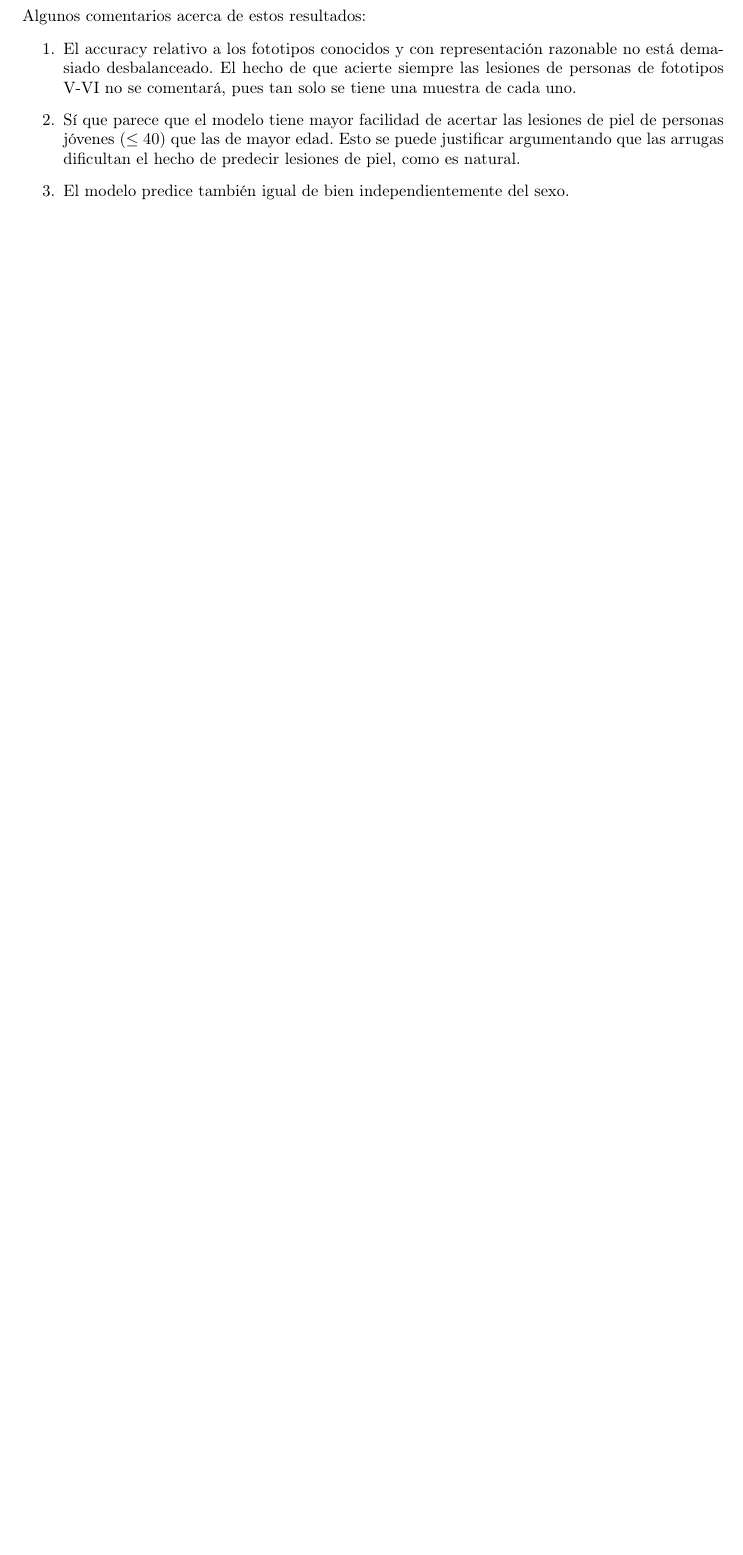
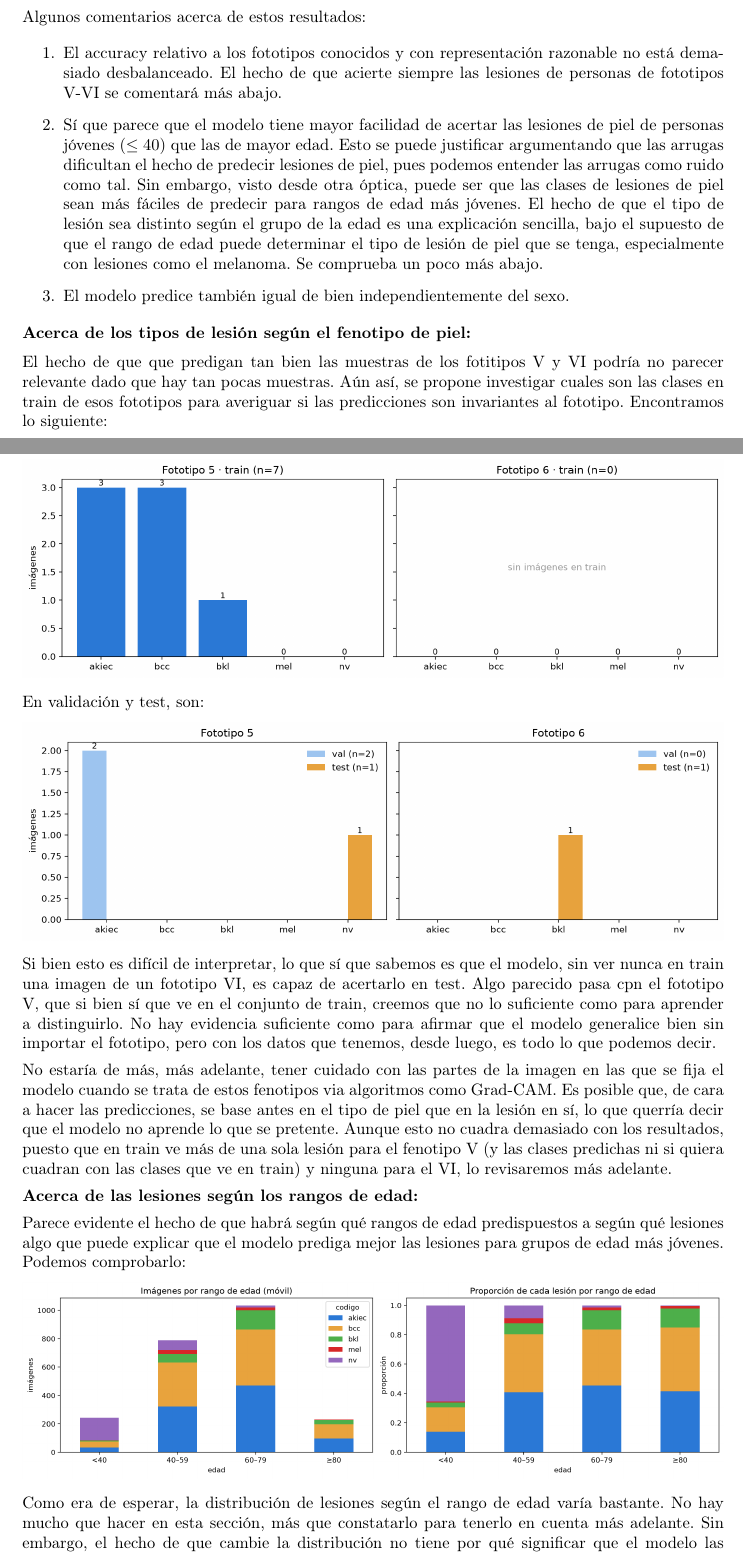
Before and after one commit to idom-ai/project_skin_wounds, a LaTeX document (memoria/memoria.tex): part of page 8 of 10 before the commit and two parts of pages 8 and 9 of 11 after it, the two joined at a grey line, cut so that both start at the same text, the shorter picture padded with empty space. Compiled offline with pdfLaTeX.

Commit message:
revisión del baseline, 21.11.2026

```diff
--- a/memoria/memoria.tex
+++ b/memoria/memoria.tex
@@ -377,13 +377,62 @@ tendremos en cuenta (en azul), tan solo el accuracy que tengan aquellos grupos c
 
 \begin{enumerate}
     \item El accuracy relativo a los fototipos conocidos y con representación razonable no está demasiado desbalanceado.
-    El hecho de que acierte siempre las lesiones de personas de fototipos V-VI no se comentará, pues tan solo se tiene una
-    muestra de cada uno.
+    El hecho de que acierte siempre las lesiones de personas de fototipos V-VI se comentará más abajo.
 
     \item Sí que parece que el modelo tiene mayor facilidad de acertar las lesiones de piel de personas jóvenes ($\leq 40$) que las
-    de mayor edad. Esto se puede justificar argumentando que las arrugas dificultan el hecho de predecir lesiones de piel, como es natural.
+    de mayor edad. Esto se puede justificar argumentando que las arrugas dificultan el hecho de predecir lesiones de piel, pues podemos
+    entender las arrugas como ruido como tal. Sin embargo, visto desde otra óptica, puede ser que las clases de lesiones de piel sean más
+    fáciles de predecir para rangos de edad más jóvenes. El hecho de que el tipo de lesión sea distinto según el grupo de la edad es una
+    explicación sencilla, bajo el supuesto de que el rango de edad puede determinar el tipo de lesión de piel que se tenga, especialmente
+    con lesiones como el melanoma. Se comprueba un poco más abajo.
 
     \item El modelo predice también igual de bien independientemente del sexo.
 \end{enumerate}
 
-\noindent En conclusión: a vista de estos resultados, no constatar resultados, pero sí obtener algunas conclusiones que
+\noindent \textbf{Acerca de los tipos de lesión según el fenotipo de piel:}
+
+\medskip
+
+\noindent El hecho de que que predigan tan bien las muestras de los fotitipos V y VI podría no parecer relevante dado que hay tan pocas muestras.
+Aún así, se propone investigar cuales son las clases en train de esos fototipos para averiguar si las predicciones son invariantes al fototipo.
+Encontramos lo siguiente:
+
+\begin{center}
+    \includegraphics[width=\linewidth]{images/revision_fototipos56_train.png}
+\end{center}
+
+\noindent En validación y test, son:
+
+\begin{center}
+    \includegraphics[width=\linewidth]{images/revision_fototipos56_val_test.png}
+\end{center}
+
+\noindent Si bien esto es difícil de interpretar, lo que sí que sabemos es que el modelo, sin ver nunca en train una imagen de un
+fototipo VI, es capaz de acertarlo en test. Algo parecido pasa cpn el fototipo V, que si bien sí que ve en el conjunto de train,
+creemos que no lo suficiente como para aprender a distinguirlo. No hay evidencia suficiente como para afirmar que el modelo generalice
+bien sin importar el fototipo, pero con los datos que tenemos, desde luego, es todo lo que podemos decir.
+
+\medskip
+
+\noindent No estaría de más, más adelante, tener cuidado con las partes de la imagen en las que se fija el modelo cuando se trata de
+estos fenotipos via algoritmos como Grad-CAM. Es posible que, de cara a hacer las predicciones, se base antes en el tipo de piel que
+en la lesión en sí, lo que querría decir que el modelo no aprende lo que se pretente. Aunque esto no cuadra demasiado con los resultados,
+puesto que en train ve más de una sola lesión para el fenotipo V (y las clases predichas ni si quiera cuadran con las clases que ve en train)
+y ninguna para el VI, lo revisaremos más adelante.
+
+\medskip
+
+\noindent \textbf{Acerca de las lesiones según los rangos de edad:}
+
+\medskip
+
+\noindent Parece evidente el hecho de que habrá según qué rangos de edad predispuestos a según qué lesiones algo que puede
+explicar que el modelo prediga mejor las lesiones para grupos de edad más jóvenes. Podemos comprobarlo:
+
+\begin{center}
+    \includegraphics[width=\linewidth]{images/revision_lesiones_por_edad.png}
+\end{center}
+
+\noindent Como era de esperar, la distribución de lesiones según el rango de edad varía bastante. No hay mucho que hacer en esta sección,
+más que constatarlo para tenerlo en cuenta más adelante. Sin embargo, el hecho de que cambie la distribución no tiene por qué significar
+que el modelo las aprenda peor. En concreto, los accuracy por clase y rango de edad son los siguientes:
```
Also changed, not shown: memoria/images/revision_accuracy_clase_edad.png (added), memoria/images/revision_fototipos56_train.png (added), memoria/images/revision_fototipos56_val_test.png (added), memoria/images/revision_lesiones_por_edad.png (added), memoria/memoria.pdf, memoria/memoria.tex (17 more changed lines), 1 other file.
